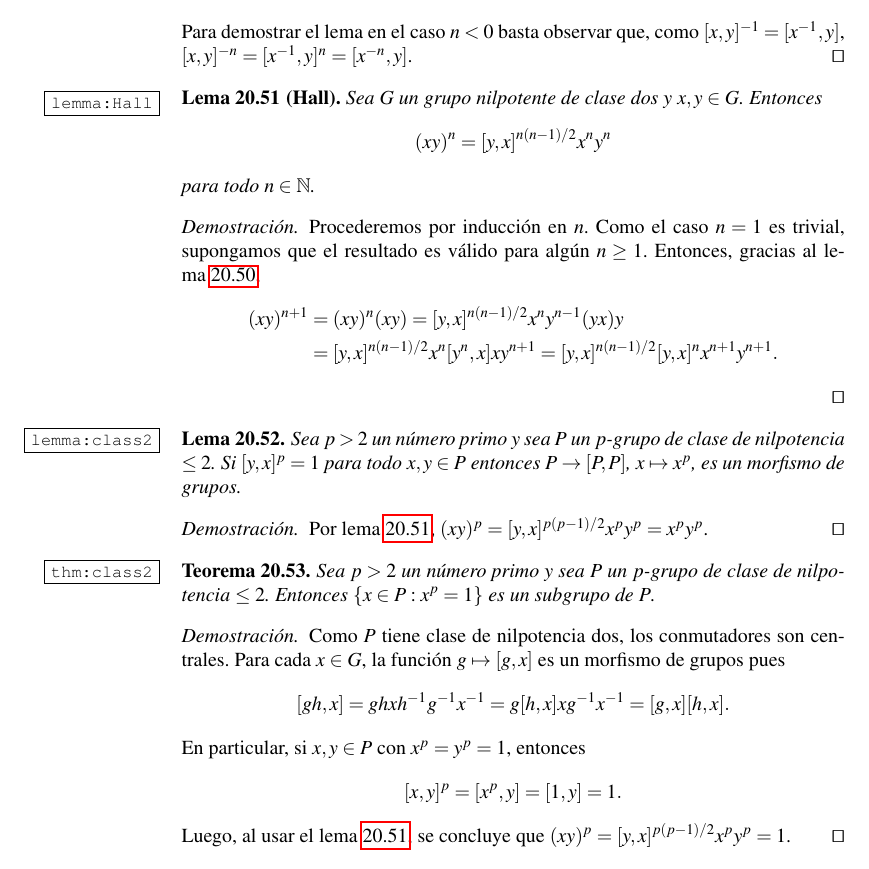
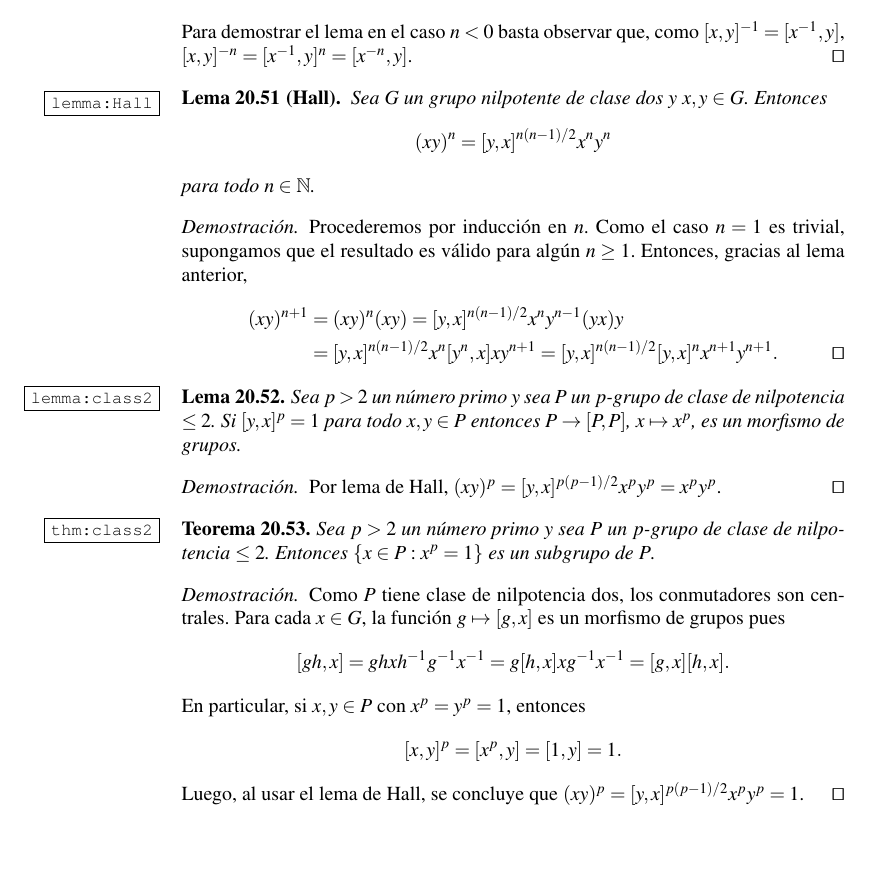
Before and after one commit to vendramin/grupos, a LaTeX thesis (book.tex, which reads nilpotencia.tex): part of page 149 of 221, cut so that both start at the same text, the shorter picture padded with empty space. Compiled offline with pdfLaTeX.

Commit message:
Updates from Overleaf

```diff
--- a/nilpotencia.tex
+++ b/nilpotencia.tex
@@ -1092,6 +1092,7 @@ completamente elemental, fue descubierto en 2014.
 \end{proof}
 
 \begin{lemma}[Hall]
+    \index{Lema!de Hall}
 	\label{lemma:Hall}
 	Sea $G$ un grupo nilpotente de clase dos y $x,y\in G$. Entonces
 	\[
@@ -1103,10 +1104,10 @@ completamente elemental, fue descubierto en 2014.
 \begin{proof}
 	Procederemos por inducción en $n$. Como el caso $n=1$ es trivial,
 	supongamos que el resultado es válido para algún $n\geq1$. Entonces,
-	gracias al lema~\ref{lemma:commutador},
+	gracias al lema anterior,
 	\begin{align*}
 		(xy)^{n+1} &= (xy)^n(xy)=[y,x]^{n(n-1)/2}x^ny^{n-1}(yx)y\\
-		&=[y,x]^{n(n-1)/2}x^{n}[y^n,x]xy^{n+1}=[y,x]^{n(n-1)/2}[y,x]^nx^{n+1}y^{n+1}.
+		&=[y,x]^{n(n-1)/2}x^{n}[y^n,x]xy^{n+1}=[y,x]^{n(n-1)/2}[y,x]^nx^{n+1}y^{n+1}.\qedhere
 	\end{align*}
 \end{proof}
 
@@ -1119,7 +1120,7 @@ completamente elemental, fue descubierto en 2014.
 \end{lemma}
 
 \begin{proof}
-	Por lema~\ref{lemma:Hall},
+	Por lema de Hall,
 	$(xy)^p=[y,x]^{p(p-1)/2}x^py^p=x^py^p$.
 \end{proof}
 
@@ -1141,6 +1142,6 @@ completamente elemental, fue descubierto en 2014.
 	\[
 		[x,y]^p=[x^p,y]=[1,y]=1.
 	\]
-	Luego, al usar el lema~\ref{lemma:Hall}, se concluye que
+	Luego, al usar el lema de Hall, se concluye que
 	$(xy)^p=[y,x]^{p(p-1)/2}x^py^p=1$.
 \end{proof}
```
